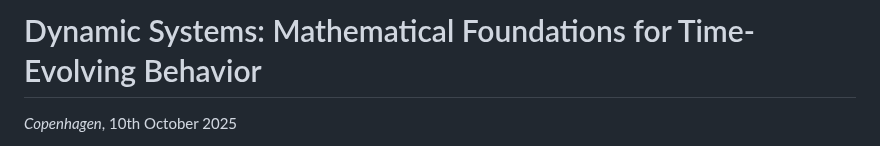
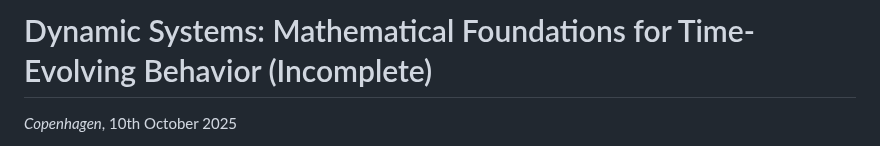
Before and after one commit to andngdtudk/andngdtudk.github.io, a Markdown page: blog-posts/Dyn.md, the part around the change. Rendered like a GitHub page.

Commit message:
Update title to indicate post is incomplete

```diff
--- a/blog-posts/Dyn.md
+++ b/blog-posts/Dyn.md
@@ -1,5 +1,5 @@
 <!-- image: https://andngdtudk.github.io/images/radio_cambridge.jpg -->
-# Dynamic Systems: Mathematical Foundations for Time-Evolving Behavior
+# Dynamic Systems: Mathematical Foundations for Time-Evolving Behavior (Incomplete)
 
 *Copenhagen*, 10th October 2025
 
```
